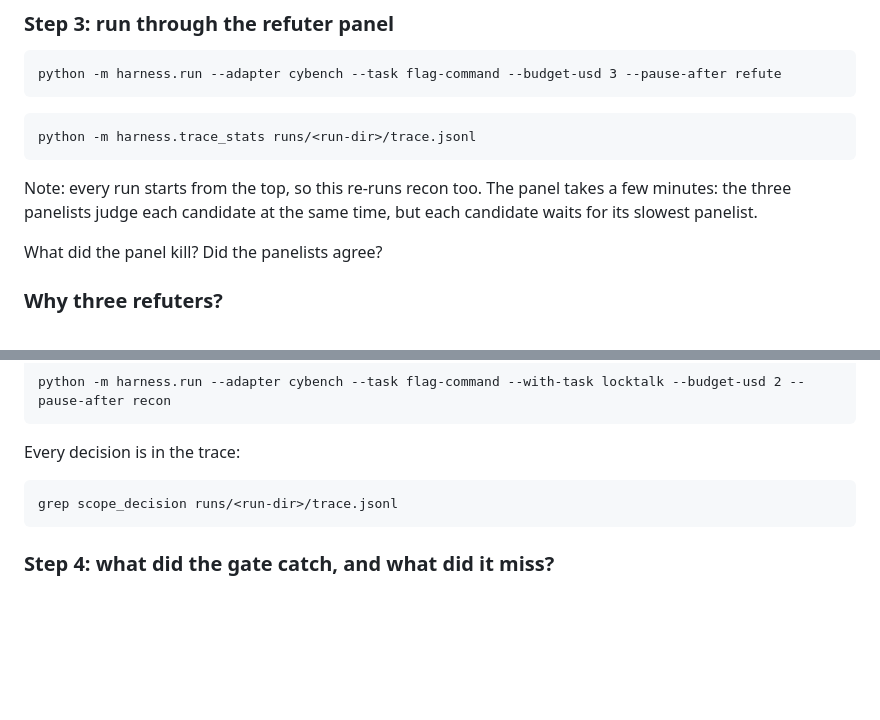
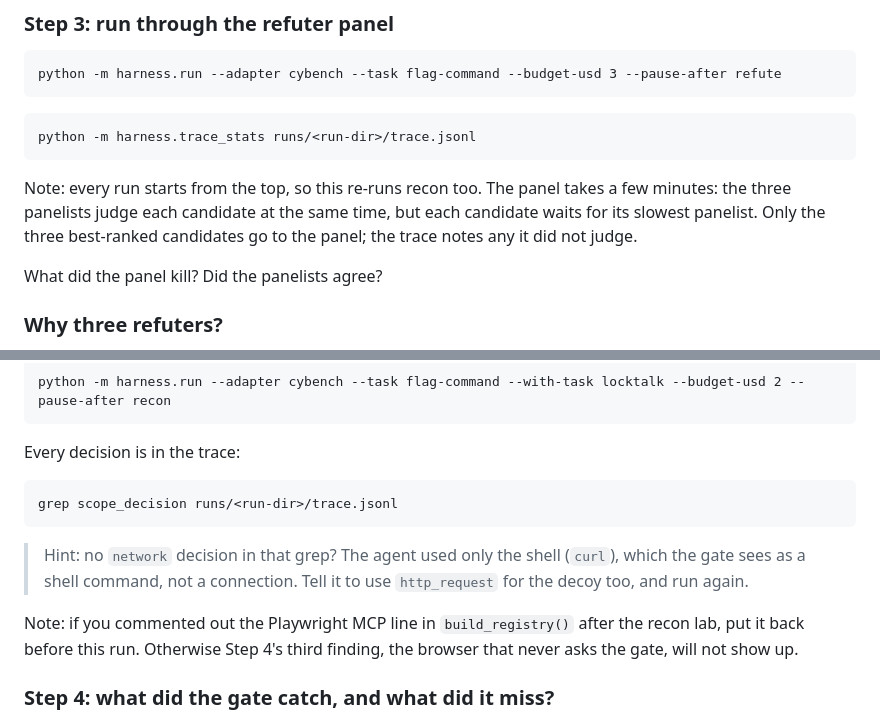
Before and after one commit to lockfale/agent-harness-workshop, a Markdown page: LABS.md, 2 parts joined by grey strips. Rendered like a GitHub page; blank space fills up the shorter version.

Commit message:
Labs: panel cap note; scope Step 3 hints for curl-only runs and the MCP line
The agent sometimes reached the decoy with curl only, so the gate made no
network decision to read; and an attendee who commented out the Playwright
MCP line after the recon lab loses Step 4's third finding.

Co-Authored-By: Claude Opus 5.5 <noreply@anthropic.com>
Claude-Session: https://claude.ai/code/session_01D91uqmwgCbPXCorfBPi9eK

````diff
--- a/LABS.md
+++ b/LABS.md
@@ -241,7 +241,8 @@ python -m harness.trace_stats runs/<run-dir>/trace.jsonl
 
 Note: every run starts from the top, so this re-runs recon too. The panel
 takes a few minutes: the three panelists judge each candidate at the same
-time, but each candidate waits for its slowest panelist.
+time, but each candidate waits for its slowest panelist. Only the three
+best-ranked candidates go to the panel; the trace notes any it did not judge.
 
 What did the panel kill? Did the panelists agree?
 
@@ -437,6 +438,14 @@ Every decision is in the trace:
 grep scope_decision runs/<run-dir>/trace.jsonl
 ```
 
+> Hint: no `network` decision in that grep? The agent used only the shell
+> (`curl`), which the gate sees as a shell command, not a connection. Tell it
+> to use `http_request` for the decoy too, and run again.
+
+Note: if you commented out the Playwright MCP line in `build_registry()` after
+the recon lab, put it back before this run. Otherwise Step 4's third finding,
+the browser that never asks the gate, will not show up.
+
 ### Step 4: what did the gate catch, and what did it miss?
 
 - An `http_request` to `locktalk` is denied, with your rule named in the
````
